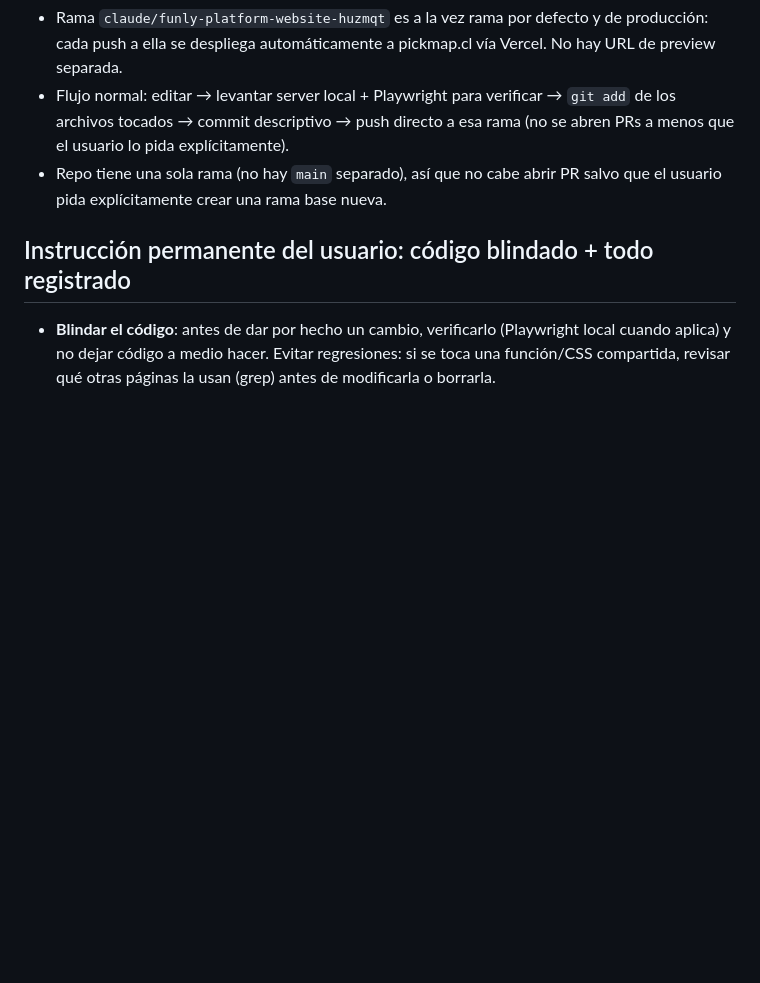
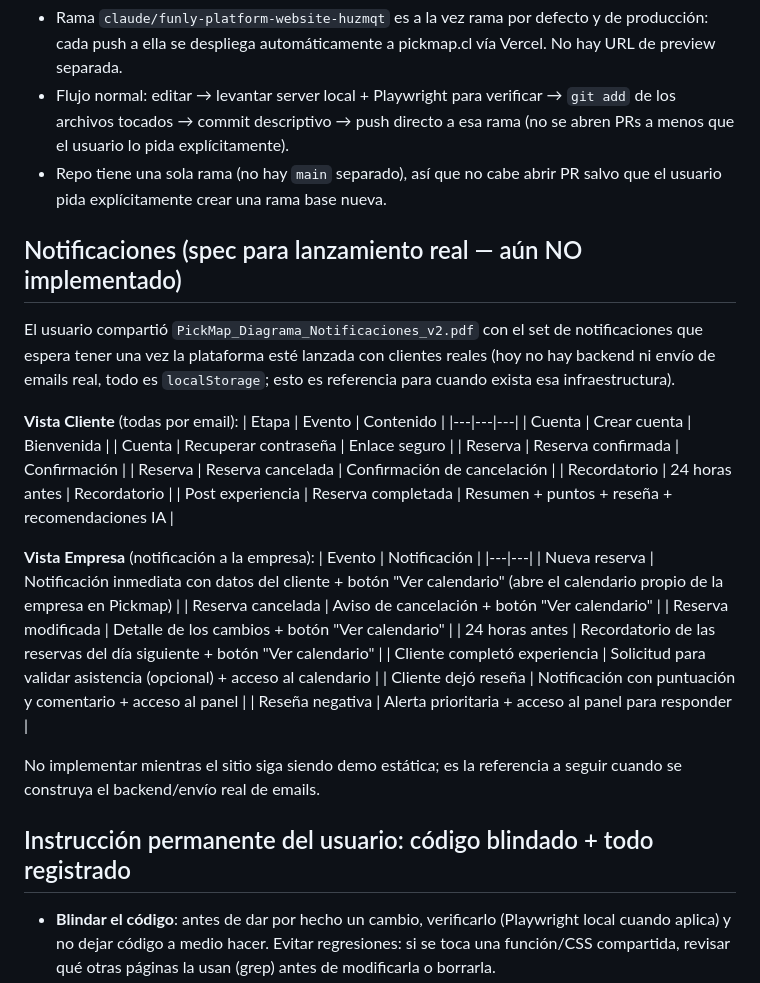
Before and after one commit to estebanavayu99/TESTING-ADEVNTURE-PRODUCT, a Markdown page: CLAUDE.md, the part around the change. Rendered like a GitHub page; blank space fills up the shorter version.

Commit message:
Document future real-launch notification spec in CLAUDE.md
Reference only — no backend/email infra exists yet, this captures the
client and business notification matrix for when it's built.

```diff
--- a/CLAUDE.md
+++ b/CLAUDE.md
@@ -79,6 +79,37 @@ Público objetivo: viajeros ("Soy viajero") y negocios turísticos aliados
 - Repo tiene una sola rama (no hay `main` separado), así que no cabe abrir
   PR salvo que el usuario pida explícitamente crear una rama base nueva.
 
+## Notificaciones (spec para lanzamiento real — aún NO implementado)
+
+El usuario compartió `PickMap_Diagrama_Notificaciones_v2.pdf` con el set de
+notificaciones que espera tener una vez la plataforma esté lanzada con
+clientes reales (hoy no hay backend ni envío de emails real, todo es
+`localStorage`; esto es referencia para cuando exista esa infraestructura).
+
+**Vista Cliente** (todas por email):
+| Etapa | Evento | Contenido |
+|---|---|---|
+| Cuenta | Crear cuenta | Bienvenida |
+| Cuenta | Recuperar contraseña | Enlace seguro |
+| Reserva | Reserva confirmada | Confirmación |
+| Reserva | Reserva cancelada | Confirmación de cancelación |
+| Recordatorio | 24 horas antes | Recordatorio |
+| Post experiencia | Reserva completada | Resumen + puntos + reseña + recomendaciones IA |
+
+**Vista Empresa** (notificación a la empresa):
+| Evento | Notificación |
+|---|---|
+| Nueva reserva | Notificación inmediata con datos del cliente + botón "Ver calendario" (abre el calendario propio de la empresa en Pickmap) |
+| Reserva cancelada | Aviso de cancelación + botón "Ver calendario" |
+| Reserva modificada | Detalle de los cambios + botón "Ver calendario" |
+| 24 horas antes | Recordatorio de las reservas del día siguiente + botón "Ver calendario" |
+| Cliente completó experiencia | Solicitud para validar asistencia (opcional) + acceso al calendario |
+| Cliente dejó reseña | Notificación con puntuación y comentario + acceso al panel |
+| Reseña negativa | Alerta prioritaria + acceso al panel para responder |
+
+No implementar mientras el sitio siga siendo demo estática; es la
+referencia a seguir cuando se construya el backend/envío real de emails.
+
 ## Instrucción permanente del usuario: código blindado + todo registrado
 
 - **Blindar el código**: antes de dar por hecho un cambio, verificarlo
```
